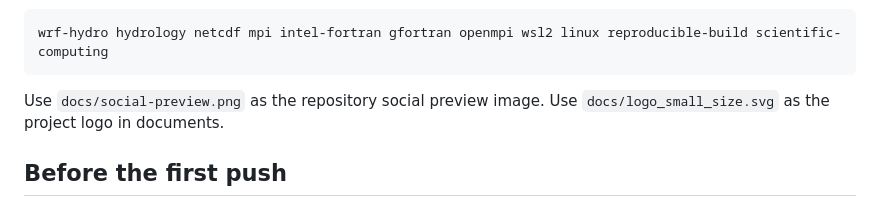
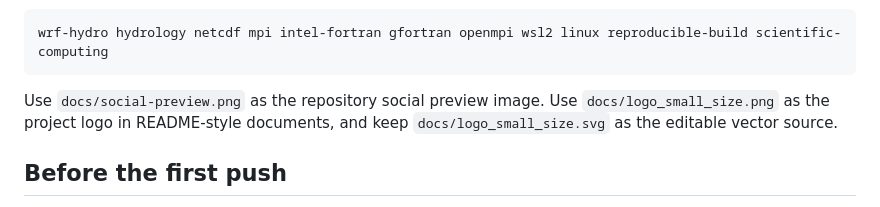
Before and after one commit to XianlinChenCelian/easy_wrf-hydro_build, a Markdown page: docs/github-publishing.md, the part around the change. Rendered like a GitHub page.

````diff
--- a/docs/github-publishing.md
+++ b/docs/github-publishing.md
@@ -24,7 +24,8 @@ wrf-hydro hydrology netcdf mpi intel-fortran gfortran openmpi wsl2 linux reprodu
 ```
 
 Use `docs/social-preview.png` as the repository social preview image. Use
-`docs/logo_small_size.svg` as the project logo in documents.
+`docs/logo_small_size.png` as the project logo in README-style documents, and
+keep `docs/logo_small_size.svg` as the editable vector source.
 
 ## Before the first push
 
````
Also changed, not shown: README.md (+1 -1 lines), README_EN.md (+1 -1 lines), docs/logo_small_size.png (added), docs/social-preview.png, 3 other files.
